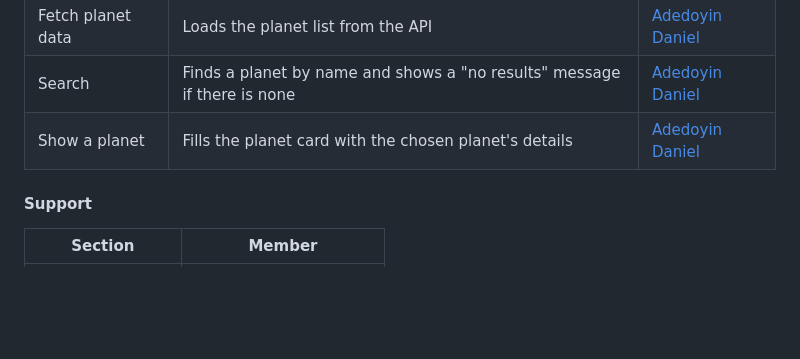
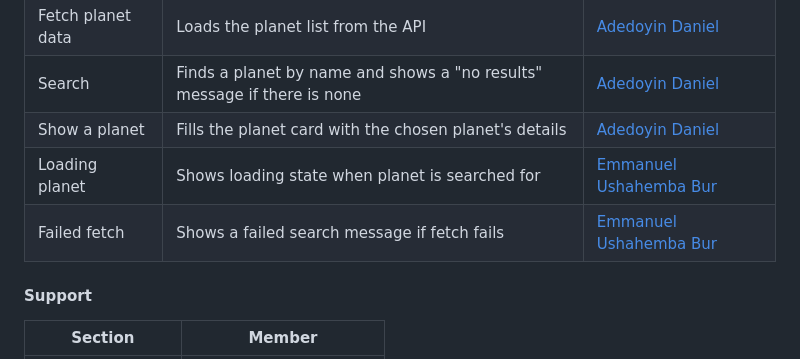
Before and after one commit to Aristotess-Biri/group20-hajime-frontend-capstone, a Markdown page: README.md, the part around one of its changes. GitHub-like rendering; blank space fills up the shorter version.

```diff
--- a/README.md
+++ b/README.md
@@ -120,10 +120,8 @@ These are the JavaScript behaviours behind the page.
 | Fetch planet data | Loads the planet list from the API | [Adedoyin Daniel][doyin] |
 | Search | Finds a planet by name and shows a "no results" message if there is none | [Adedoyin Daniel][doyin] |
 | Show a planet | Fills the planet card with the chosen planet's details | [Adedoyin Daniel][doyin] |
-<!--
-| Loading planet | Shows loading message when planet is searched for | [Emmanuel Ushahemba Bur][bur] |
-| Failed fetch | Shows a failed search message when fetch fails | [Emmanuel Ushahemba Bur][bur] |
--->
+| Loading planet | Shows loading state when planet is searched for | [Emmanuel Ushahemba Bur][bur] |
+| Failed fetch | Shows a failed search message if fetch fails | [Emmanuel Ushahemba Bur][bur] |
 
 #### Support
 | **Section** | **Member** |
```
Also changed, not shown: other parts of README.md (+1 -1 lines).
